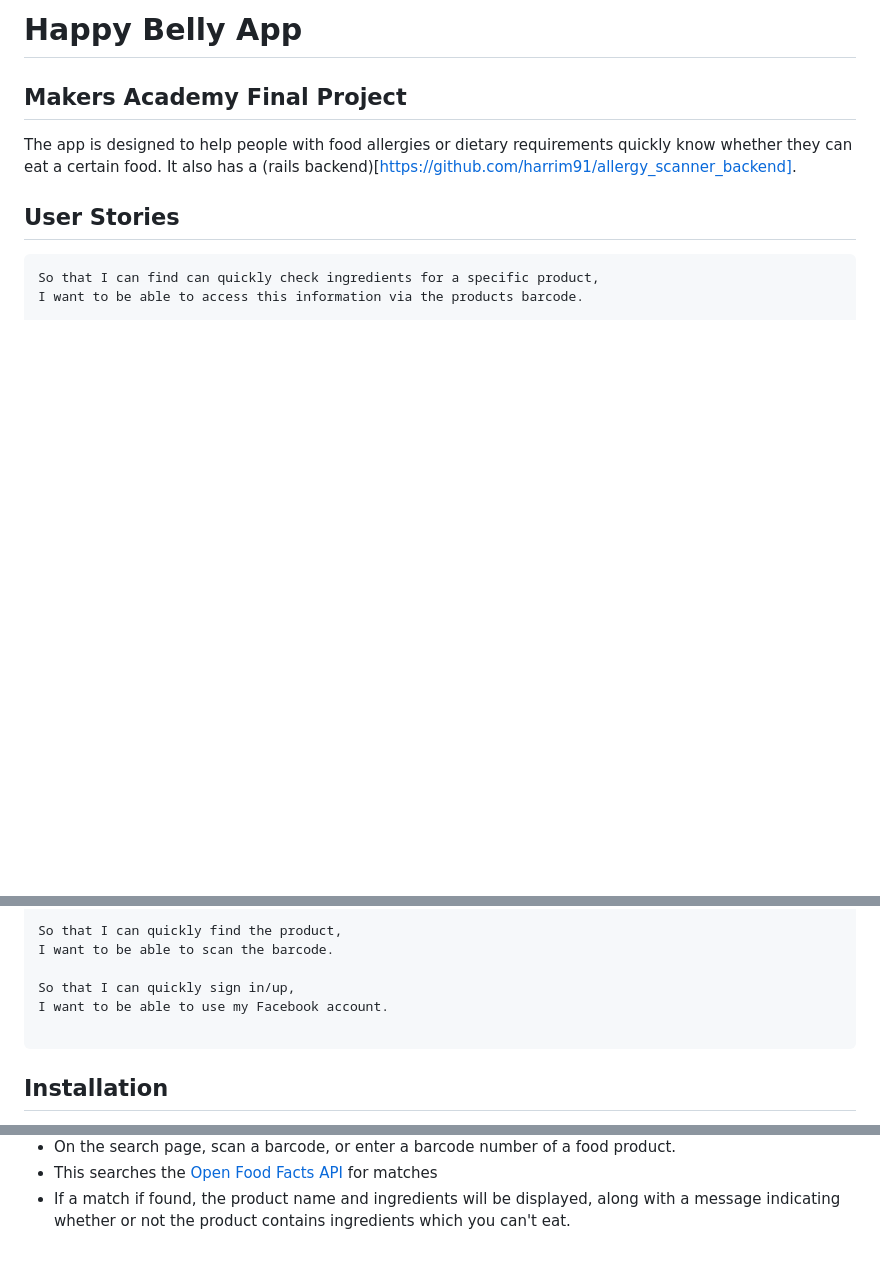
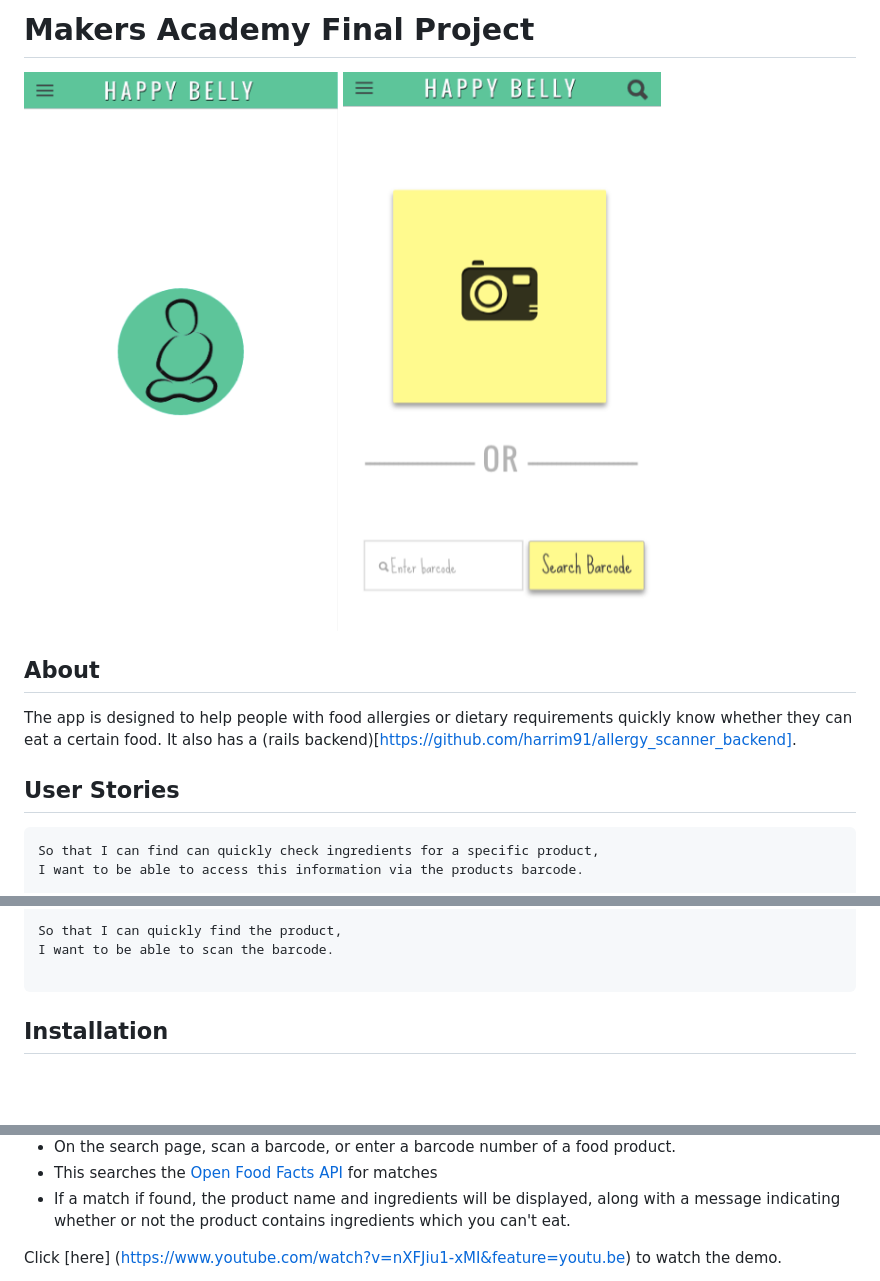
Before and after one commit to harrim91/allergy_scanner_frontend, a Markdown page: README.md, 3 parts joined by grey strips. GitHub-like rendering; pictures changed too: app/images/homepage.png (added), app/images/scan.png (added); blank space fills up the shorter version.

````diff
--- a/README.md
+++ b/README.md
@@ -1,7 +1,12 @@
-# Happy Belly App
+# Makers Academy Final Project
 
-Makers Academy Final Project
-----------------------------
+<img src="app/images/homepage.png"/>
+
+<img src="app/images/scan.png"/>
+
+About
+-----
+
 The app is designed to help people with food allergies or dietary requirements quickly know whether they can eat a certain food.
 It also has a (rails backend)[https://github.com/harrim91/allergy_scanner_backend].
 
@@ -26,9 +31,6 @@ I want to be told if the product I have searched for contains an ingredient I ha
 So that I can quickly find the product,
 I want to be able to scan the barcode.
 
-So that I can quickly sign in/up,
-I want to be able to use my Facebook account.
-
 ```
 
 Installation
@@ -49,4 +51,5 @@ Use
 - This searches the [Open Food Facts API](http://world.openfoodfacts.org/data) for matches
 - If a match if found, the product name and ingredients will be displayed, along with a message indicating whether or not the product contains ingredients which you can't eat.
 
+Click [here] (https://www.youtube.com/watch?v=nXFJiu1-xMI&feature=youtu.be) to watch the demo.
 
````
Also changed, not shown: other parts of README.md (+0 -1 lines).
